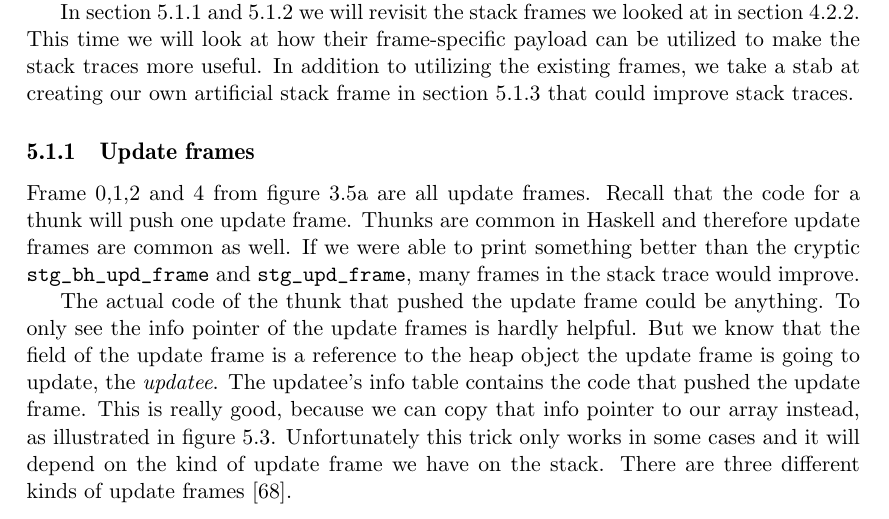
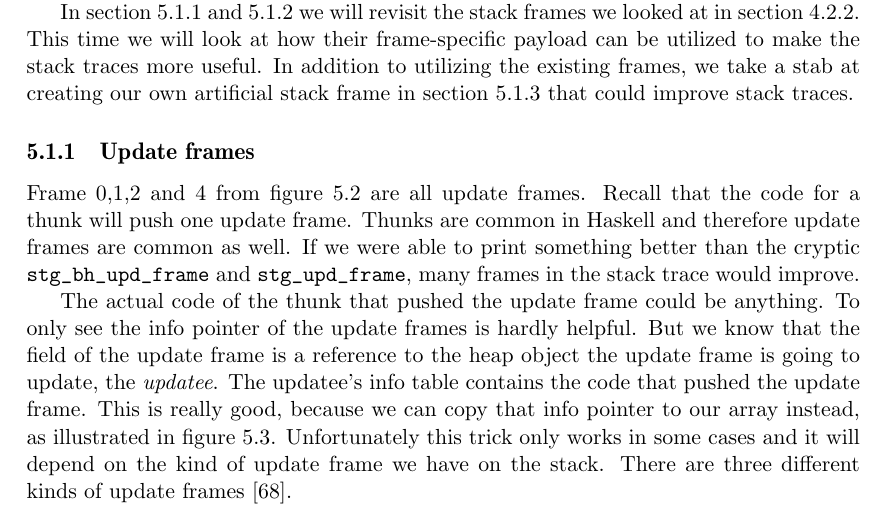
Before and after one commit to Tarrasch/exjobb, a LaTeX thesis (report/main.tex, which reads report/include/reifying-the-stack.tex): part of page 40 of 72, cut so that both start at the same text. Compiled offline with pdfLaTeX.

Commit message:
Reference the figure from the same chapter

```diff
--- a/report/include/reifying-the-stack.tex
+++ b/report/include/reifying-the-stack.tex
@@ -81,7 +81,7 @@ section~\ref{sec:artificial_frames} that could improve stack traces.
 
 \subsection{Update frames} \label{sec:update_frames}
 
-Frame 0,1,2 and 4 from figure~\ref{fig:trace_goal1} are all update
+Frame 0,1,2 and 4 from figure~\ref{fig:traces_2} are all update
 frames. Recall that the code for a thunk will push one update
 frame. Thunks are common in Haskell and therefore update frames are common
 as well. If we were able to print something better
```
